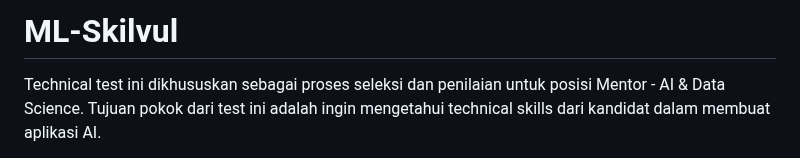
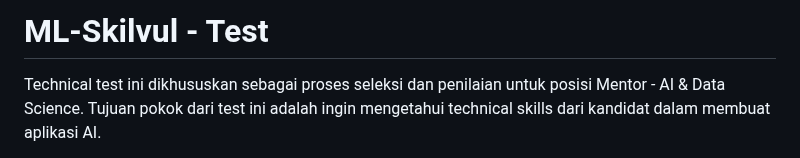
Before and after one commit to erwinsandag/ML-Skilvul, a Markdown page: README.md, the part around the change. Rendered like a GitHub page.

```diff
--- a/README.md
+++ b/README.md
@@ -1,4 +1,4 @@
-# ML-Skilvul
+# ML-Skilvul - Test
  Technical test ini dikhususkan sebagai proses seleksi dan penilaian untuk posisi Mentor - AI & Data Science. Tujuan pokok dari test ini adalah ingin mengetahui technical skills dari kandidat dalam membuat aplikasi AI.
 
 Konteks Bisnis :
```
